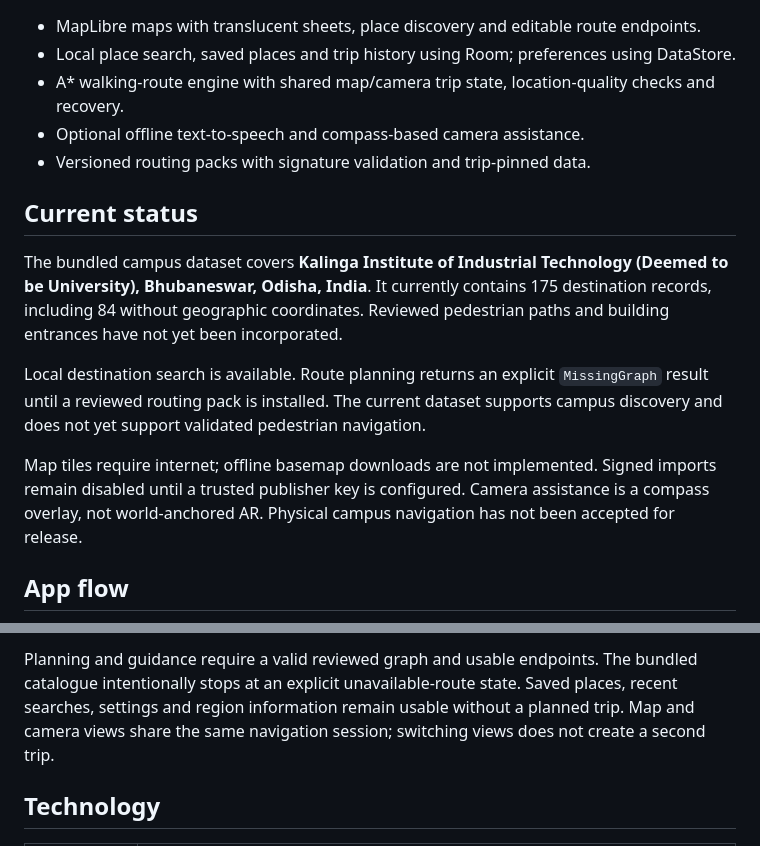
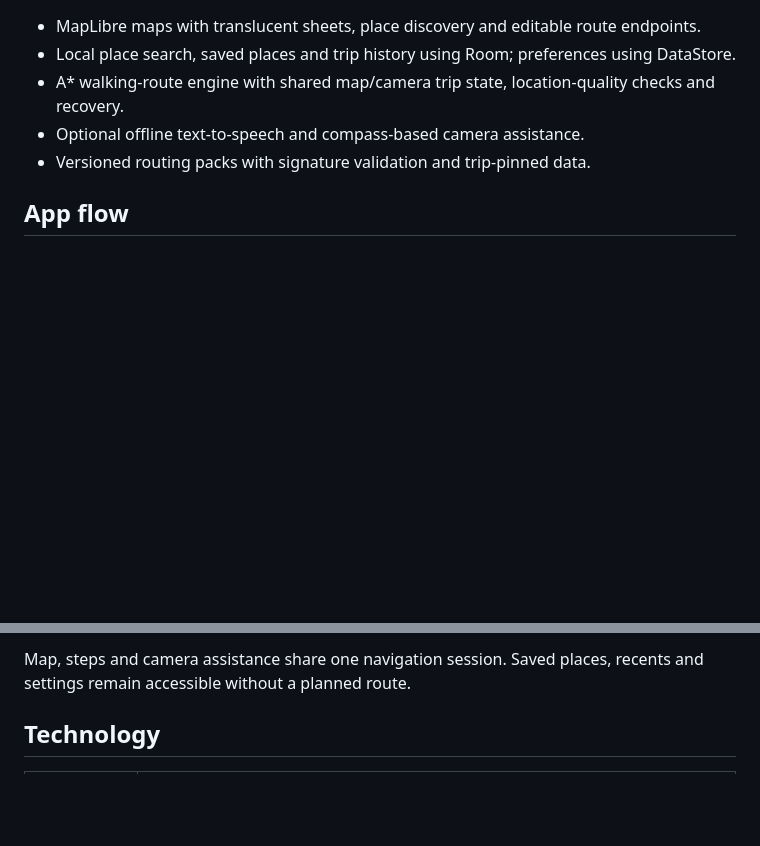
Before and after one commit to InsaneCoder789/NavGate, a Markdown page: README.md, 2 parts joined by grey strips. GitHub-like rendering; blank space fills up the shorter version.

```diff
--- a/README.md
+++ b/README.md
@@ -12,13 +12,5 @@ Native Android campus navigation built with **Kotlin, Jetpack Compose and Materi
 - Optional offline text-to-speech and compass-based camera assistance.
 - Versioned routing packs with signature validation and trip-pinned data.
 
-## Current status
-
-The bundled campus dataset covers **Kalinga Institute of Industrial Technology (Deemed to be University), Bhubaneswar, Odisha, India**. It currently contains 175 destination records, including 84 without geographic coordinates. Reviewed pedestrian paths and building entrances have not yet been incorporated.
-
-Local destination search is available. Route planning returns an explicit `MissingGraph` result until a reviewed routing pack is installed. The current dataset supports campus discovery and does not yet support validated pedestrian navigation.
-
-Map tiles require internet; offline basemap downloads are not implemented. Signed imports remain disabled until a trusted publisher key is configured. Camera assistance is a compass overlay, not world-anchored AR. Physical campus navigation has not been accepted for release.
-
 ## App flow
 
@@ -26,5 +41,5 @@ Explore the campus map → search or choose a place → inspect its details →
 
-Planning and guidance require a valid reviewed graph and usable endpoints. The bundled catalogue intentionally stops at an explicit unavailable-route state. Saved places, recent searches, settings and region information remain usable without a planned trip. Map and camera views share the same navigation session; switching views does not create a second trip.
+Map, steps and camera assistance share one navigation session. Saved places, recents and settings remain accessible without a planned route.
 
 ## Technology
 
```
Also changed, not shown: other parts of README.md (+24 -1 lines).
